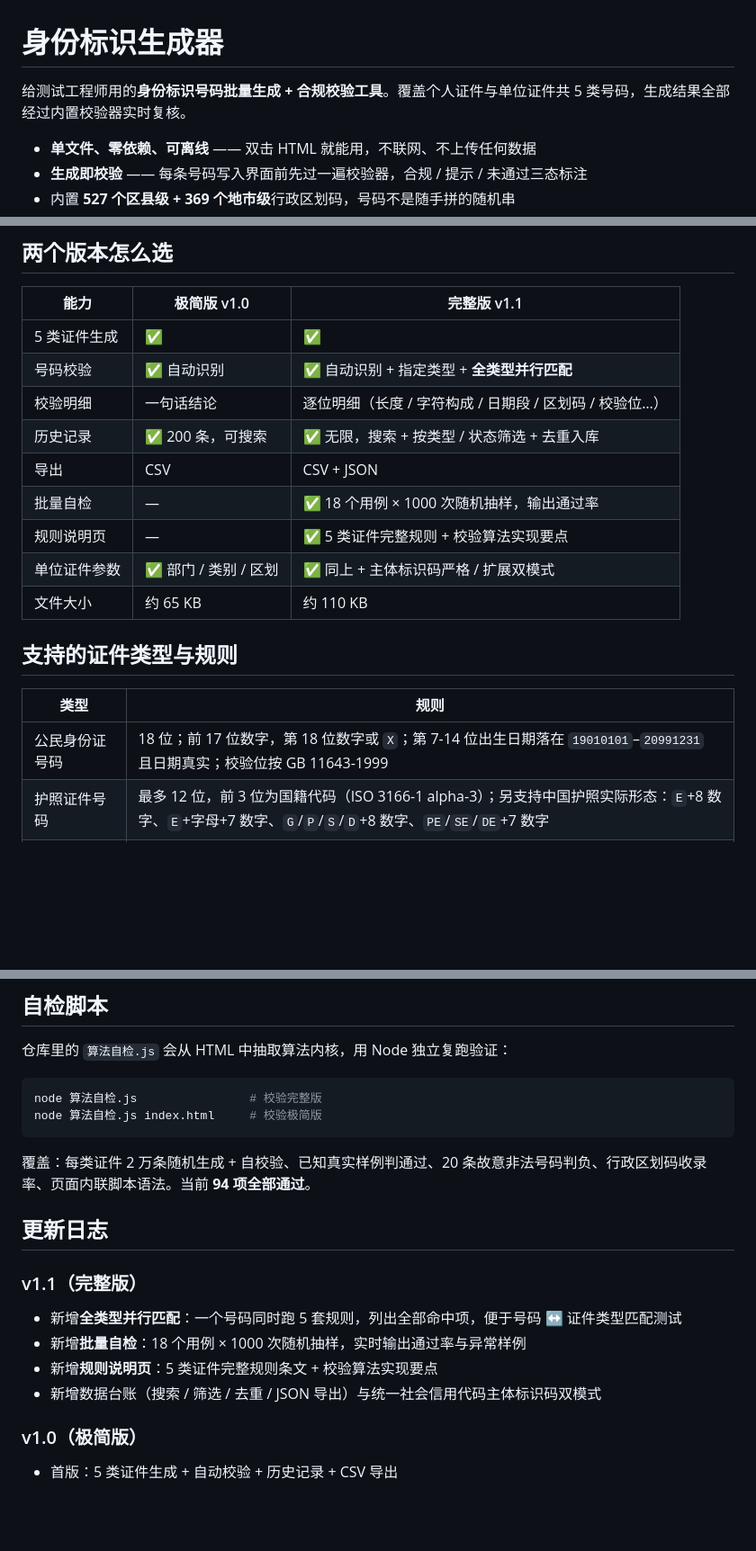
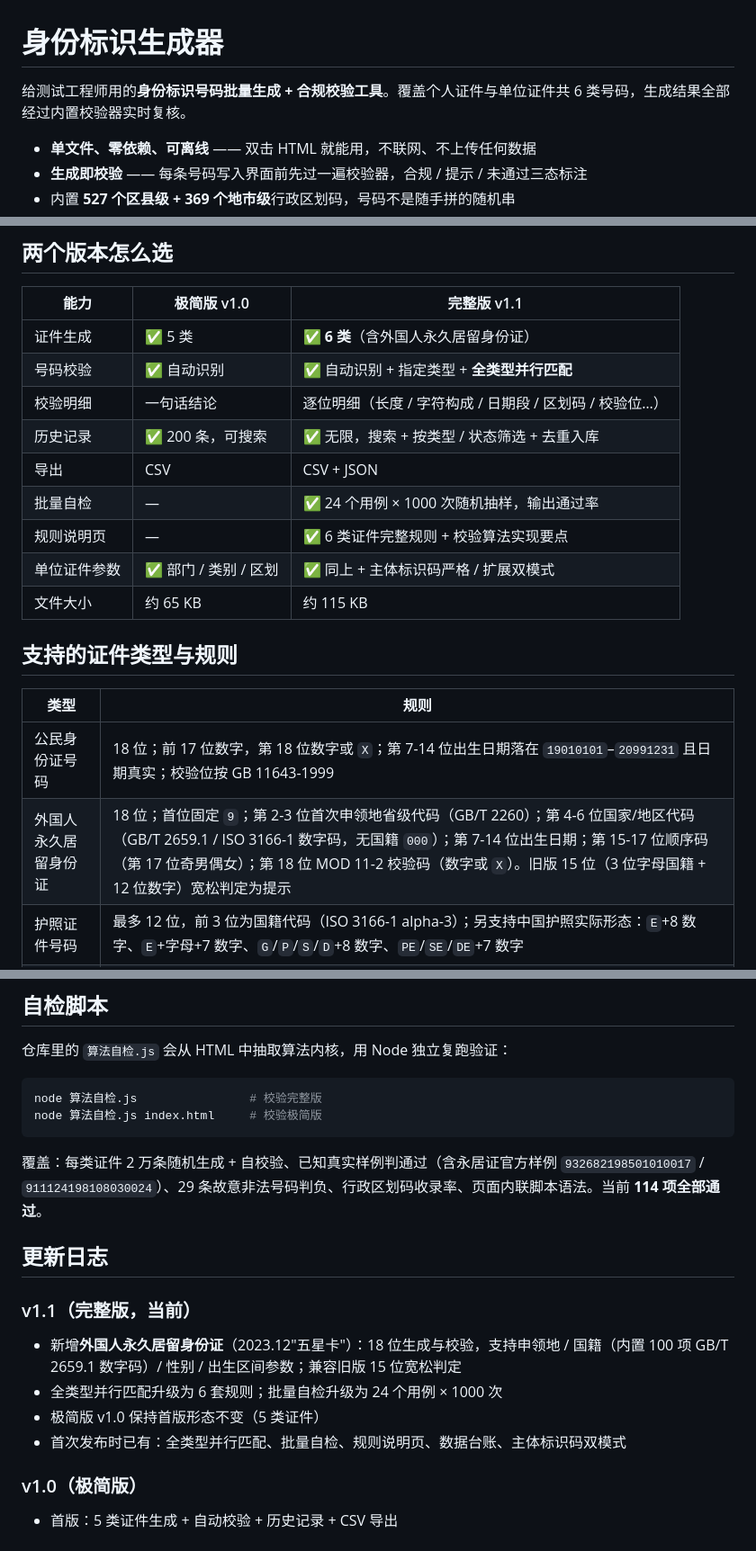
Before and after one commit to kuguahahaha/identity-number-generator, a Markdown page: README.md, 3 parts joined by grey strips. Shown at 90% size. GitHub-like rendering; blank space fills up the shorter version.

Commit message:
v1.1 新增外国人永久居留身份证：更新 README.md

````diff
--- a/README.md
+++ b/README.md
@@ -1,6 +1,6 @@
 # 身份标识生成器
 
-给测试工程师用的**身份标识号码批量生成 + 合规校验工具**。覆盖个人证件与单位证件共 5 类号码，生成结果全部经过内置校验器实时复核。
+给测试工程师用的**身份标识号码批量生成 + 合规校验工具**。覆盖个人证件与单位证件共 6 类号码，生成结果全部经过内置校验器实时复核。
 
 - **单文件、零依赖、可离线** —— 双击 HTML 就能用，不联网、不上传任何数据
 - **生成即校验** —— 每条号码写入界面前先过一遍校验器，合规 / 提示 / 未通过三态标注
@@ -18,21 +18,22 @@
 
 | 能力 | 极简版 v1.0 | 完整版 v1.1 |
 |---|---|---|
-| 5 类证件生成 | ✅ | ✅ |
+| 证件生成 | ✅ 5 类 | ✅ **6 类**（含外国人永久居留身份证） |
 | 号码校验 | ✅ 自动识别 | ✅ 自动识别 + 指定类型 + **全类型并行匹配** |
 | 校验明细 | 一句话结论 | 逐位明细（长度 / 字符构成 / 日期段 / 区划码 / 校验位…） |
 | 历史记录 | ✅ 200 条，可搜索 | ✅ 无限，搜索 + 按类型 / 状态筛选 + 去重入库 |
 | 导出 | CSV | CSV + JSON |
-| 批量自检 | — | ✅ 18 个用例 × 1000 次随机抽样，输出通过率 |
-| 规则说明页 | — | ✅ 5 类证件完整规则 + 校验算法实现要点 |
+| 批量自检 | — | ✅ 24 个用例 × 1000 次随机抽样，输出通过率 |
+| 规则说明页 | — | ✅ 6 类证件完整规则 + 校验算法实现要点 |
 | 单位证件参数 | ✅ 部门 / 类别 / 区划 | ✅ 同上 + 主体标识码严格 / 扩展双模式 |
-| 文件大小 | 约 65 KB | 约 110 KB |
+| 文件大小 | 约 65 KB | 约 115 KB |
 
 ## 支持的证件类型与规则
 
 | 类型 | 规则 |
 |---|---|
 | 公民身份证号码 | 18 位；前 17 位数字，第 18 位数字或 `X`；第 7-14 位出生日期落在 `19010101`–`20991231` 且日期真实；校验位按 GB 11643-1999 |
+| 外国人永久居留身份证 | 18 位；首位固定 `9`；第 2-3 位首次申领地省级代码（GB/T 2260）；第 4-6 位国家/地区代码（GB/T 2659.1 / ISO 3166-1 数字码，无国籍 `000`）；第 7-14 位出生日期；第 15-17 位顺序码（第 17 位奇男偶女）；第 18 位 MOD 11-2 校验码（数字或 `X`）。旧版 15 位（3 位字母国籍 + 12 位数字）宽松判定为提示 |
 | 护照证件号码 | 最多 12 位，前 3 位为国籍代码（ISO 3166-1 alpha-3）；另支持中国护照实际形态：`E`+8 数字、`E`+字母+7 数字、`G`/`P`/`S`/`D`+8 数字、`PE`/`SE`/`DE`+7 数字 |
 | 港澳居民来往内地通行证 | 9 位（`H`/`M` + 8 位数字）或 11 位（`H`/`M` + 10 位数字） |
 | 台湾居民来往大陆通行证 | 8 位纯数字；或 10-14 位（前 10 位数字，后缀 3 位为 `(字母)`、4 位为 `(两位数字)`） |
@@ -74,15 +75,15 @@ node 算法自检.js                # 校验完整版
 node 算法自检.js index.html     # 校验极简版
 ```
 
-覆盖：每类证件 2 万条随机生成 + 自校验、已知真实样例判通过、20 条故意非法号码判负、行政区划码收录率、页面内联脚本语法。当前 **94 项全部通过**。
+覆盖：每类证件 2 万条随机生成 + 自校验、已知真实样例判通过（含永居证官方样例 `932682198501010017` / `911124198108030024`）、29 条故意非法号码判负、行政区划码收录率、页面内联脚本语法。当前 **114 项全部通过**。
 
 ## 更新日志
 
-### v1.1（完整版）
-- 新增**全类型并行匹配**：一个号码同时跑 5 套规则，列出全部命中项，便于号码 ↔ 证件类型匹配测试
-- 新增**批量自检**：18 个用例 × 1000 次随机抽样，实时输出通过率与异常样例
-- 新增**规则说明页**：5 类证件完整规则条文 + 校验算法实现要点
-- 新增数据台账（搜索 / 筛选 / 去重 / JSON 导出）与统一社会信用代码主体标识码双模式
+### v1.1（完整版，当前）
+- 新增**外国人永久居留身份证**（2023.12"五星卡"）：18 位生成与校验，支持申领地 / 国籍（内置 100 项 GB/T 2659.1 数字码）/ 性别 / 出生区间参数；兼容旧版 15 位宽松判定
+- 全类型并行匹配升级为 6 套规则；批量自检升级为 24 个用例 × 1000 次
+- 极简版 v1.0 保持首版形态不变（5 类证件）
+- 首次发布时已有：全类型并行匹配、批量自检、规则说明页、数据台账、主体标识码双模式
 
 ### v1.0（极简版）
 - 首版：5 类证件生成 + 自动校验 + 历史记录 + CSV 导出
````
